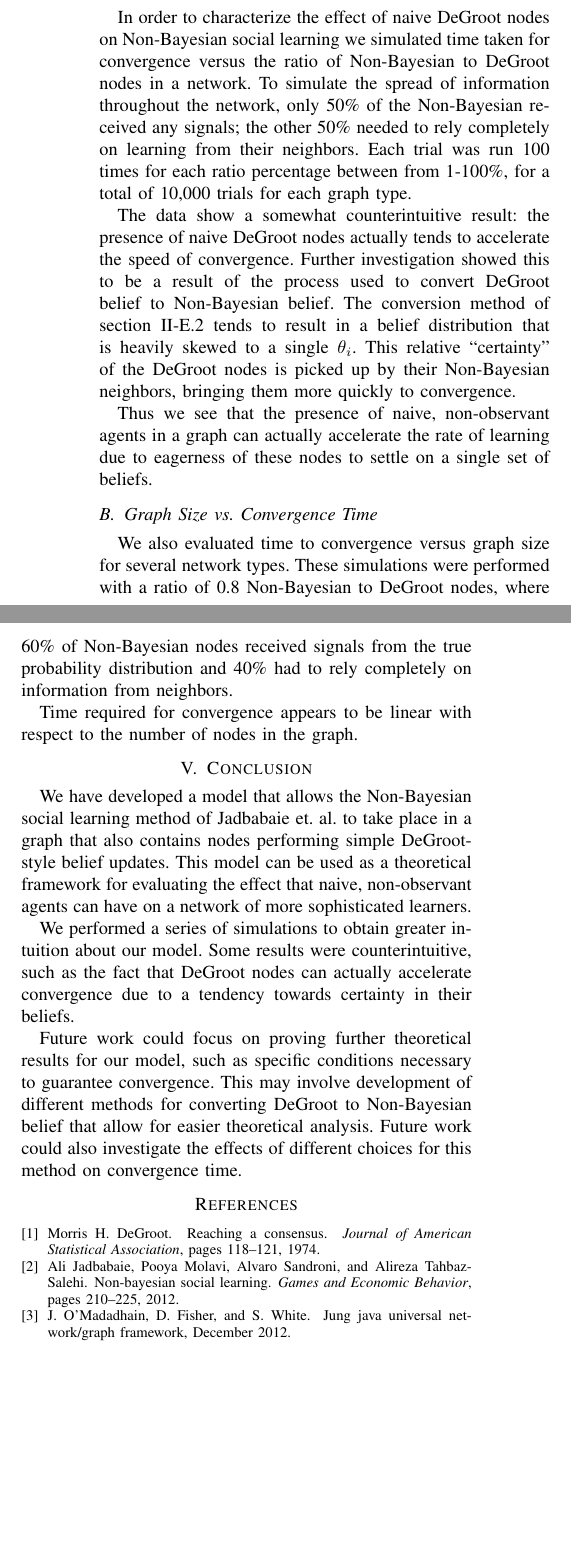
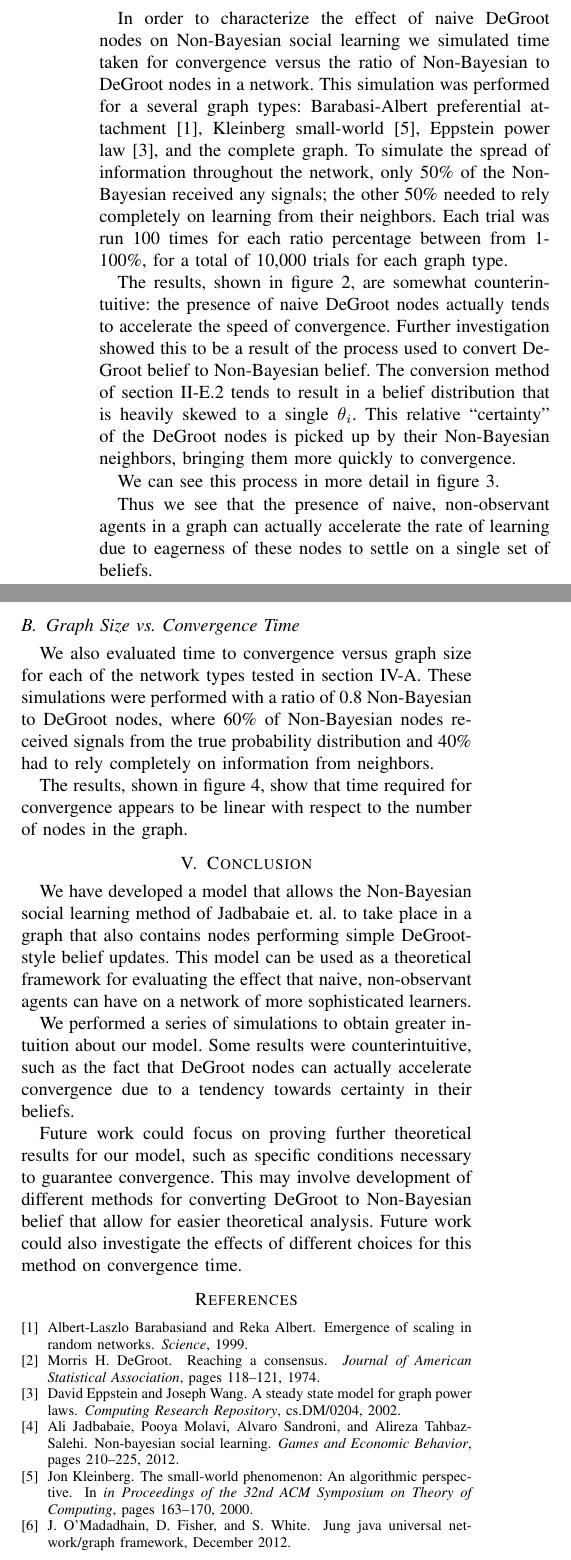
Before and after one commit to pdaquino/EECS598, a LaTeX paper (docs/paper.tex): two parts of the columns of page 4 of 6, joined at a grey line, cut so that both start at the same text, the shorter picture padded with empty space. Compiled offline with pdfLaTeX.

Commit message:
Added some captions and citations

```diff
--- a/docs/paper.tex
+++ b/docs/paper.tex
@@ -235,9 +235,9 @@ We have observed in simulation that the noise from the DeGroot to Non-Bayesian c
 In order to seek insight about the behavior of our model we performed a series of simulations using the JUNG network/graph software library \cite{website:JUNGGraphLibrary}.  For each simulation, $\Theta$ consisted of two Gaussian distributions with means of 100 and 105 and standard deviation of 1.  Each trial was run until all nodes have converged upon the true state or some maximum number of timesteps had elapsed.
 
 \subsection{Node Ratio vs. Convergence Time}
-\label{sec:simulation}
+\label{sec:node_ratio_vs_convergence_time}
 
-In order to characterize the effect of naive DeGroot nodes on Non-Bayesian social learning we simulated time taken for convergence versus the ratio of Non-Bayesian to DeGroot nodes in a network.  To simulate the spread of information throughout the network, only 50\% of the Non-Bayesian received any signals; the other 50\% needed to rely completely on learning from their neighbors.  Each trial was run 100 times for each ratio percentage between from 1-100\%, for a total of 10,000 trials for each graph type.
+In order to characterize the effect of naive DeGroot nodes on Non-Bayesian social learning we simulated time taken for convergence versus the ratio of Non-Bayesian to DeGroot nodes in a network.  This simulation was performed for a several graph types: Barabasi-Albert preferential attachment~\cite{Barabasi}, Kleinberg small-world~\cite{KleinbergSmallWorld}, Eppstein power law~\cite{Eppstein}, and the complete graph.  To simulate the spread of information throughout the network, only 50\% of the Non-Bayesian received any signals; the other 50\% needed to rely completely on learning from their neighbors.  Each trial was run 100 times for each ratio percentage between from 1-100\%, for a total of 10,000 trials for each graph type.
 
 \begin{figure*}[t]
 %\hspace*{0.1in}
@@ -248,7 +248,9 @@ In order to characterize the effect of naive DeGroot nodes on Non-Bayesian socia
 \label{fig:nb_ratio}
 \end{figure*}
 
-The data show a somewhat counterintuitive result: the presence of naive DeGroot nodes actually tends to accelerate the speed of convergence.  Further investigation showed this to be a result of the process used to convert DeGroot belief to Non-Bayesian belief.  The conversion method of section~\ref{sec:likelihood_metric} tends to result in a belief distribution that is heavily skewed to a single $\theta_i$.  This relative ``certainty'' of the DeGroot nodes is picked up by their Non-Bayesian neighbors, bringing them more quickly to convergence.
+The results, shown in figure~\ref{fig:nb_ratio}, are somewhat counterintuitive: the presence of naive DeGroot nodes actually tends to accelerate the speed of convergence.  Further investigation showed this to be a result of the process used to convert DeGroot belief to Non-Bayesian belief.  The conversion method of section~\ref{sec:likelihood_metric} tends to result in a belief distribution that is heavily skewed to a single $\theta_i$.  This relative ``certainty'' of the DeGroot nodes is picked up by their Non-Bayesian neighbors, bringing them more quickly to convergence.
+
+We can see this process in more detail in figure~\ref{fig:dg_faster}.
 
 \begin{figure}[th]
 %\hspace*{0.1in}
@@ -263,17 +265,18 @@ Thus we see that the presence of naive, non-observant agents in a graph can actu
 
 \subsection{Graph Size vs. Convergence Time}
 
-We also evaluated time to convergence versus graph size for several network types.  These simulations were performed with a ratio of 0.8 Non-Bayesian to DeGroot nodes, where 60\% of Non-Bayesian nodes received signals from the true probability distribution and 40\% had to rely completely on information from neighbors.
+We also evaluated time to convergence versus graph size for each of the network types tested in section~\ref{sec:node_ratio_vs_convergence_time}.  These simulations were performed with a ratio of 0.8 Non-Bayesian to DeGroot nodes, where 60\% of Non-Bayesian nodes received signals from the true probability distribution and 40\% had to rely completely on information from neighbors.
 
 \begin{figure*}[h]
 %\hspace*{0.1in}
 %\centerline{\includegraphics[scale=0.8]{figures/convergence_time}}
 \centering
 \includegraphics[width=.9\textwidth]{figures/convergence_time}
-\caption{@todo[DDC]}
+\caption{Time to convergence increases linearly with the size of the graph}
+\label{fig:convergence_time}
 \end{figure*}
 
-Time required for convergence appears to be linear with respect to the number of nodes in the graph.
+The results, shown in figure~\ref{fig:convergence_time}, show that time required for convergence appears to be linear with respect to the number of nodes in the graph.
 
 \section{Conclusion}
 
```
Also changed, not shown: docs/paper.tex (4 more changed lines).
